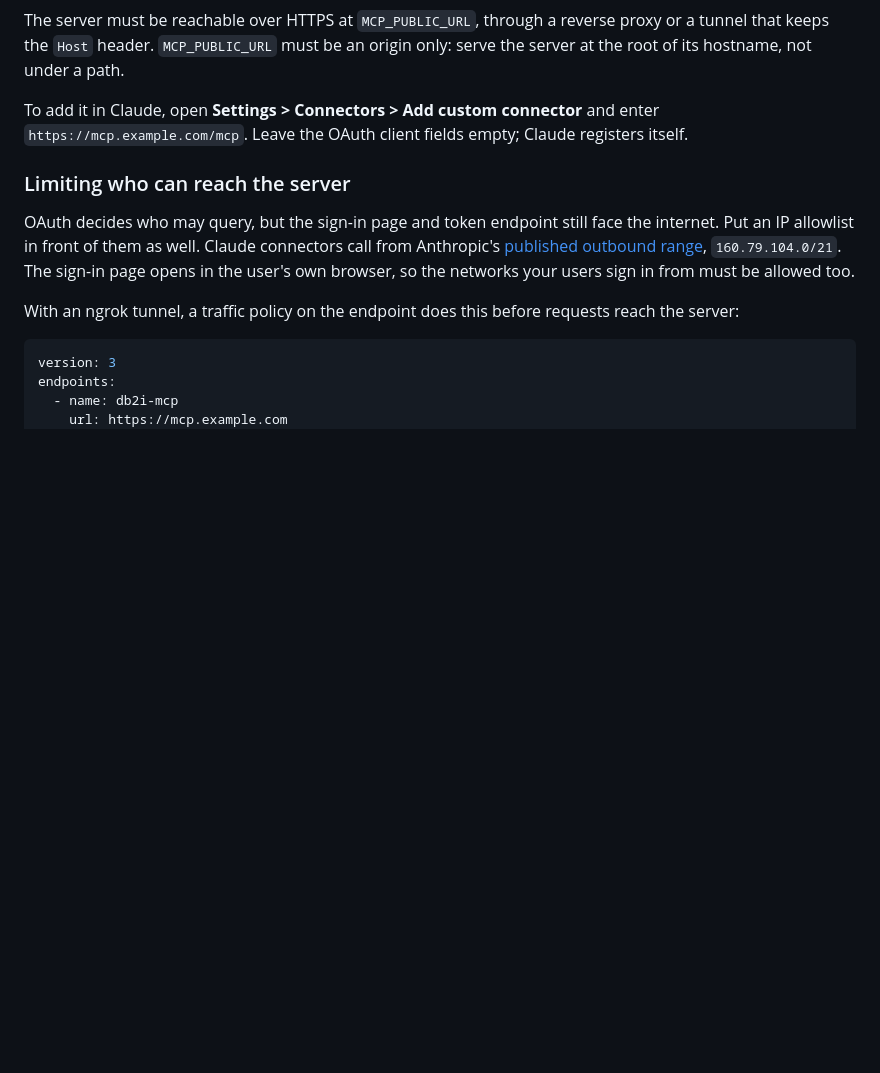
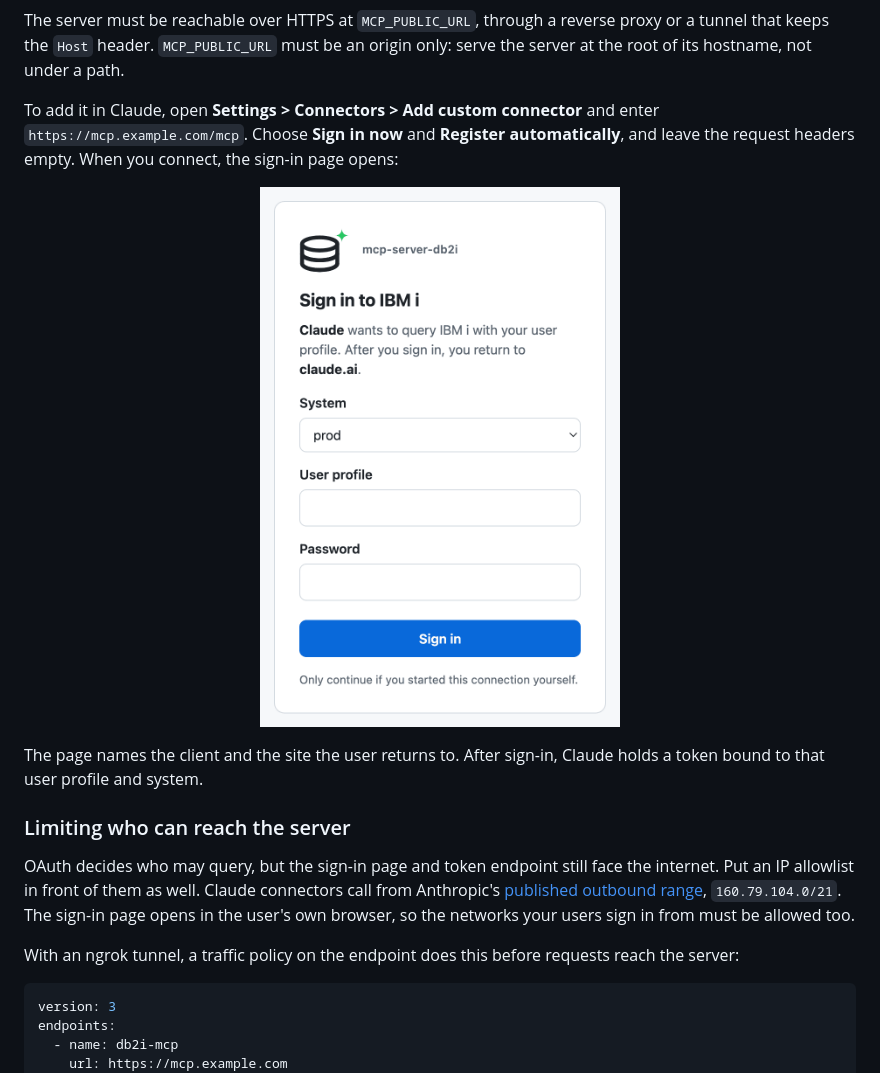
Before and after one commit to Strom-Capital/mcp-server-db2i, a Markdown page: docs/http-transport.md, the part around the change. Drawn GitHub-style; pictures changed too: docs/assets/oauth-sign-in.png (added); blank space fills up the shorter version.

Commit message:
docs: add a screenshot of the OAuth sign-in page

```diff
--- a/docs/http-transport.md
+++ b/docs/http-transport.md
@@ -221,7 +221,16 @@ MCP_HTTP_HOST=127.0.0.1
 
 The server must be reachable over HTTPS at `MCP_PUBLIC_URL`, through a reverse proxy or a tunnel that keeps the `Host` header. `MCP_PUBLIC_URL` must be an origin only: serve the server at the root of its hostname, not under a path.
 
-To add it in Claude, open **Settings > Connectors > Add custom connector** and enter `https://mcp.example.com/mcp`. Leave the OAuth client fields empty; Claude registers itself.
+To add it in Claude, open **Settings > Connectors > Add custom connector** and enter `https://mcp.example.com/mcp`. Choose **Sign in now** and **Register automatically**, and leave the request headers empty. When you connect, the sign-in page opens:
+
+<p align="center">
+  <picture>
+    <source media="(prefers-color-scheme: dark)" srcset="assets/oauth-sign-in-dark.png">
+    <img src="assets/oauth-sign-in.png" alt="Sign-in page: the mcp-server-db2i logo, a system picker with prod selected, user profile and password fields, and a Sign in button" width="360">
+  </picture>
+</p>
+
+The page names the client and the site the user returns to. After sign-in, Claude holds a token bound to that user profile and system.
 
 ### Limiting who can reach the server
 
```
Also changed, not shown: docs/assets/oauth-sign-in-dark.png (added).
